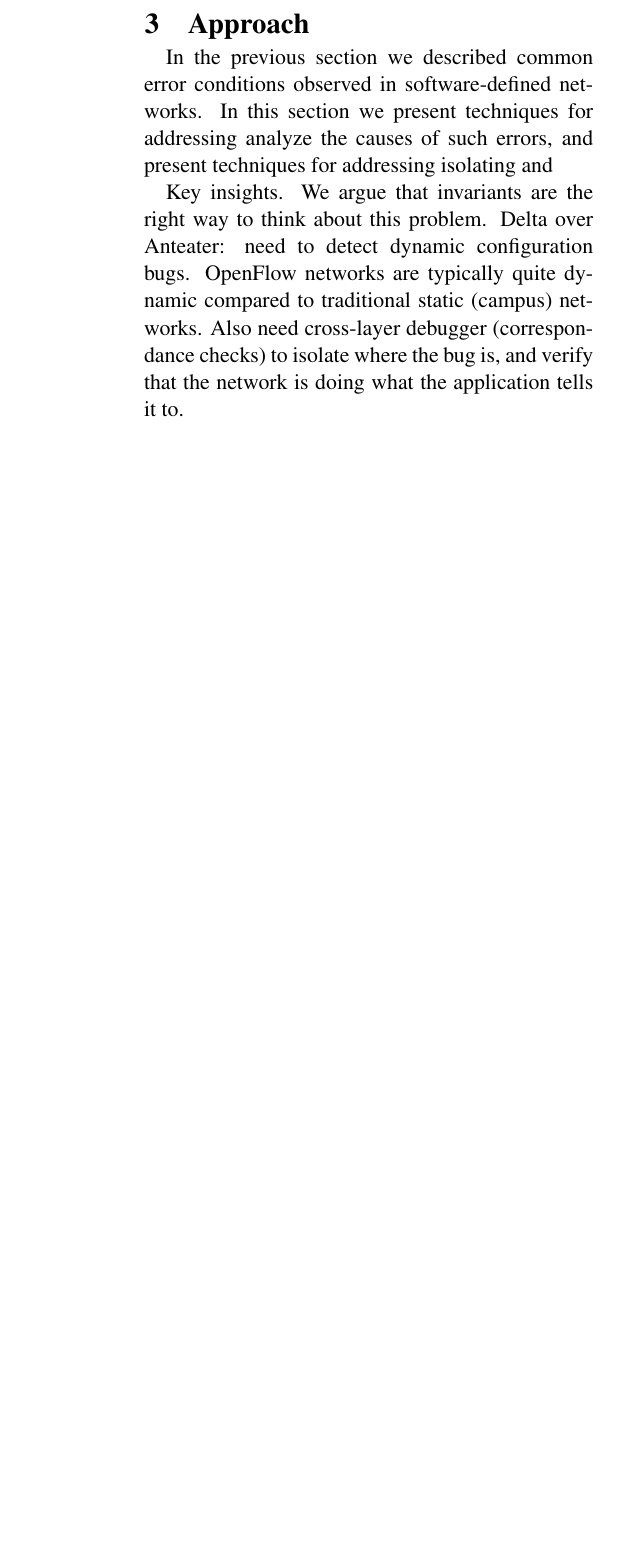
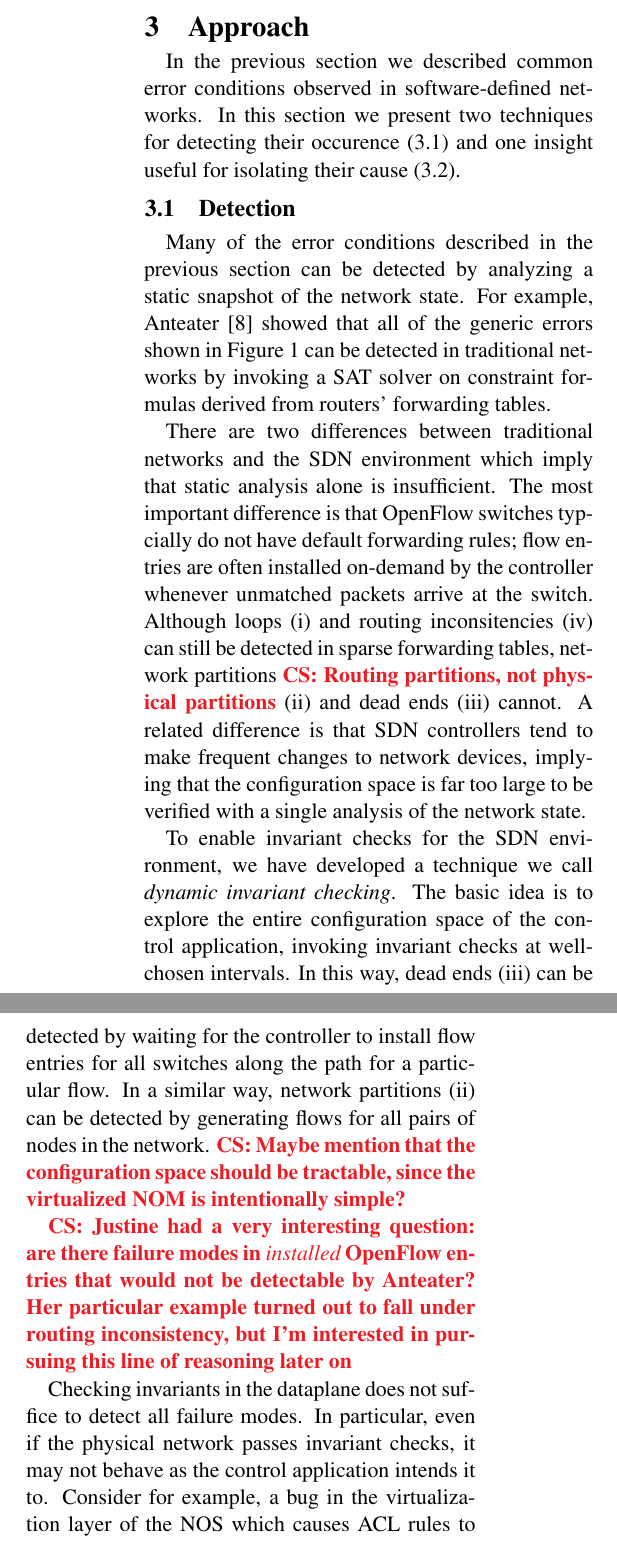
Before and after one commit to NetSys/sts_paper, a LaTeX document (report/262_project_report.tex, which reads report/approach.tex): part of one column of page 4 of 8 before the commit and two parts of the columns of page 4 of 9 after it, the two joined at a grey line, cut so that both start at the same text, the shorter picture padded with empty space. Compiled offline with pdfLaTeX.

Commit message:
report: approach section is somewhat coherent

```diff
--- a/report/approach.tex
+++ b/report/approach.tex
@@ -1,15 +1,48 @@
 
 In the previous section we described common error conditions observed in
-software-defined networks. In this section we present techniques for
-addressing
-analyze the causes of such
-errors, and present techniques for addressing isolating and
+software-defined networks. In this section we present two techniques for
+detecting their occurence (\ref{sec:detection}) and one insight useful for isolating their cause
+(\ref{sec:isolation}).
 
-Key insights. We argue that invariants are the right way to think about this
-problem. Delta over Anteater: need to detect dynamic configuration bugs.
-OpenFlow networks are typically quite dynamic compared to traditional static
-(campus) networks. Also need cross-layer debugger (correspondance checks) to isolate where the bug is,
-and verify that the network is doing what the application tells it to.
+\subsection{Detection}
+\label{sec:detection}
 
+Many of the error conditions described in the previous section can be detected
+by analyzing a static snapshot of the network state. For example, Anteater \cite{anteater}
+showed that all of the generic errors shown in Figure
+\ref{fig:generic_errors} can be detected in traditional networks by invoking a
+SAT solver on constraint formulas derived from routers' forwarding tables.
 
+There are two differences between traditional networks and the SDN environment
+which imply that static analysis alone is insufficient. The most important
+difference is that OpenFlow switches typcially do not have default forwarding
+rules; flow entries are often installed on-demand by the controller
+whenever unmatched packets arrive at the switch. Although loops (i) and
+routing inconsitencies (iv) can still be detected in sparse forwarding tables,
+network partitions \colin{Routing partitions, not physical partitions} (ii) and dead ends (iii) cannot. A related difference is that
+SDN controllers tend to make frequent changes to network devices, implying that the
+configuration space is far too large to be verified with a single analysis of
+the network state.
 
+To enable invariant checks for the SDN environment, we have developed a
+technique we call {\it dynamic invariant checking}. The basic idea is to
+explore the entire configuration space of the control application, invoking
+invariant checks at well-chosen intervals. In this way, dead ends (iii) can be
+detected by waiting for the controller to install flow entries for all
+switches along the path for a particular flow. In a similar way, network
+partitions (ii) can be detected by generating flows for all pairs of nodes in
+the network. \colin{Maybe mention that the configuration space should be tractable,
+since the virtualized NOM is intentionally simple?}
+
+\colin{Justine had a very interesting question: are there failure modes in
+{\it installed} OpenFlow entries that would not be detectable by
+Anteater? Her particular example turned out to fall under routing inconsistency,
+but I'm interested in pursuing this line of reasoning later on}
+
+Checking invariants in the dataplane does not suffice to detect all failure modes. In
+particular, even if the physical network passes invariant checks, it may not behave as
+the control application intends it to. Consider for example, a bug in the
+virtualization layer of the NOS which causes ACL rules to be placed
+incorrectly along the virtual path between hosts in a datacenter.
+
+To capture this failure mode, we have developed a technique we call `cross-layer
@@ -19,0 +56,8 @@ you won't find .
+\colin{We could talk a bit about system-wide analysis just so that we have
+three techniques. If we do, the notion of order-independence is particularly
+important.}
+
+\subsection{Isolation}
+\label{sec:isolation}
+
+To aide developers in finding the root cause of a detected error, we note that
```
Also changed, not shown: report/approach.tex (18 more changed lines).
